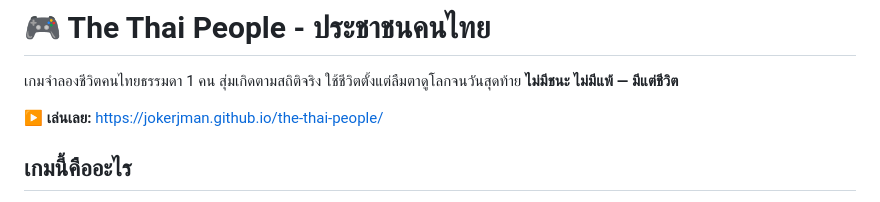
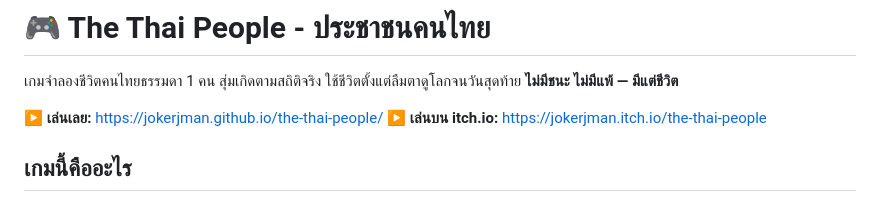
Before and after one commit to jokerjman/the-thai-people, a Markdown page: README.md, the part around the change. Drawn GitHub-style.

Commit message:
README: เพิ่มลิงก์ itch.io

```diff
--- a/README.md
+++ b/README.md
@@ -4,6 +4,7 @@
 **ไม่มีชนะ ไม่มีแพ้ — มีแต่ชีวิต**
 
 ▶ **เล่นเลย:** https://jokerjman.github.io/the-thai-people/
+▶ **เล่นบน itch.io:** https://jokerjman.itch.io/the-thai-people
 
 ## เกมนี้คืออะไร
 
```
